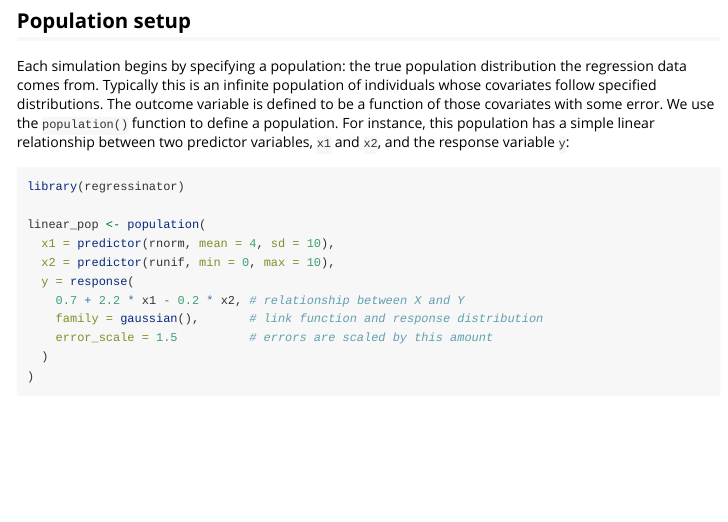
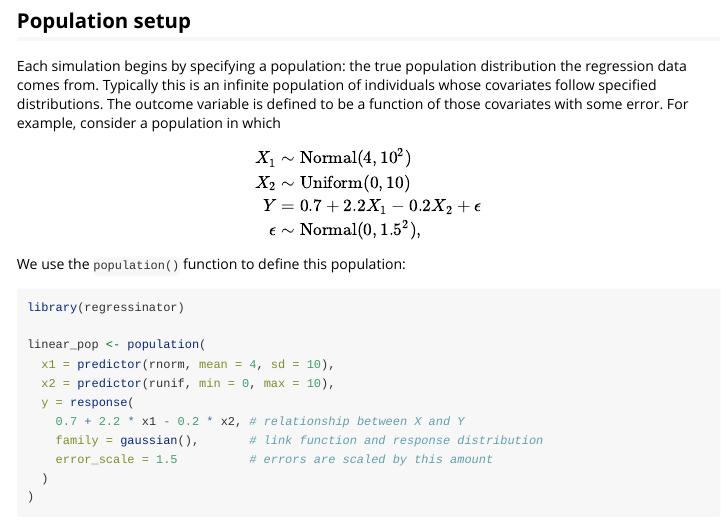
Before and after one commit to capnrefsmmat/regressinator, an R Markdown document (vignettes/regressinator.Rmd): the page in a window 1100 px wide, from 440 px down. Rendered offline with R 4.5, knitr and Pandoc, with nearby package versions; code that draws random numbers runs with fixed seeds of ours; some code elsewhere in the file could not run offline.

Commit message:
Show math for first example situation

````diff
--- a/vignettes/regressinator.Rmd
+++ b/vignettes/regressinator.Rmd
@@ -46,9 +46,17 @@ Each simulation begins by specifying a population: the true population
 distribution the regression data comes from. Typically this is an infinite
 population of individuals whose covariates follow specified distributions. The
 outcome variable is defined to be a function of those covariates with some
-error. We use the `population()` function to define a population. For instance,
-this population has a simple linear relationship between two predictor
-variables, `x1` and `x2`, and the response variable `y`:
+error. For example, consider a population in which
+
+$$
+\begin{align*}
+  X_1 &\sim \operatorname{Normal}(4, 10^2) \\
+  X_2 &\sim \operatorname{Uniform}(0, 10) \\
+  Y &= 0.7 + 2.2 X_1 - 0.2 X_2 + \epsilon \\
+  \epsilon &\sim \operatorname{Normal}(0, 1.5^2),
+\end{align*}
+$$
+We use the `population()` function to define this population:
 
 ```{r}
 library(regressinator)
````
